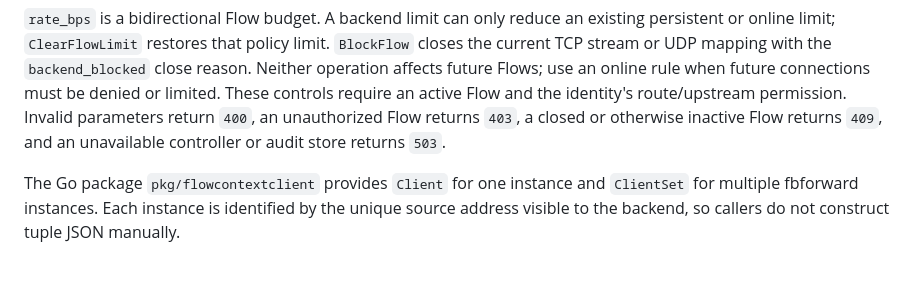
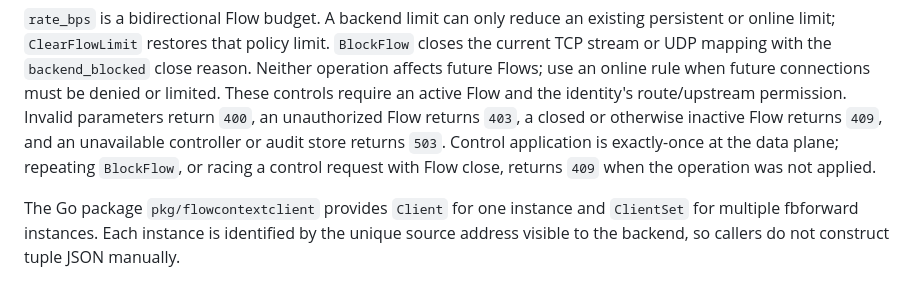
Before and after one commit to NodePath81/fbforward, a Markdown page: doc/api.md, the part around the change. GitHub-like rendering.

Commit message:
docs(flowcontext): clarify control and block semantics

```diff
--- a/doc/api.md
+++ b/doc/api.md
@@ -181,7 +181,9 @@ online rule when future connections must be denied or limited. These controls
 require an active Flow and the identity's route/upstream permission. Invalid
 parameters return `400`, an unauthorized Flow returns `403`, a closed or
 otherwise inactive Flow returns `409`, and an unavailable controller or audit
-store returns `503`.
+store returns `503`. Control application is exactly-once at the data plane;
+repeating `BlockFlow`, or racing a control request with Flow close, returns
+`409` when the operation was not applied.
 
 The Go package `pkg/flowcontextclient` provides `Client` for one instance and
 `ClientSet` for multiple fbforward instances. Each instance is identified by
```
Also changed, not shown: doc/operations.md (+2 -0 lines).
